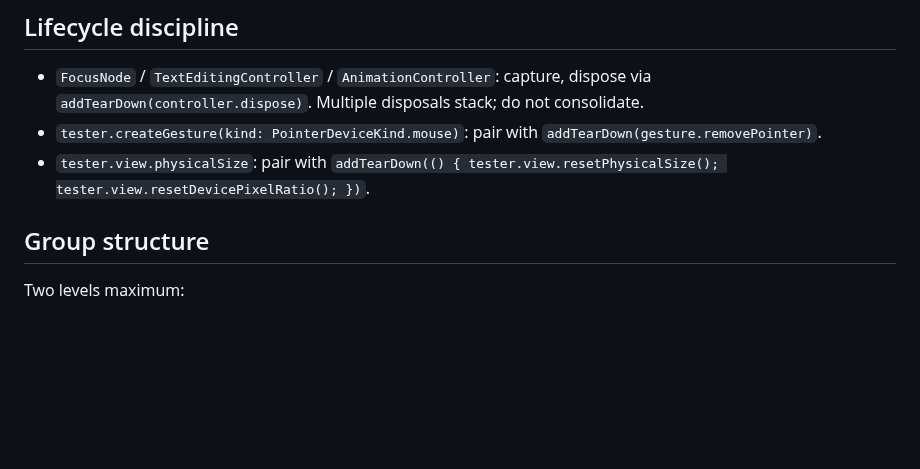
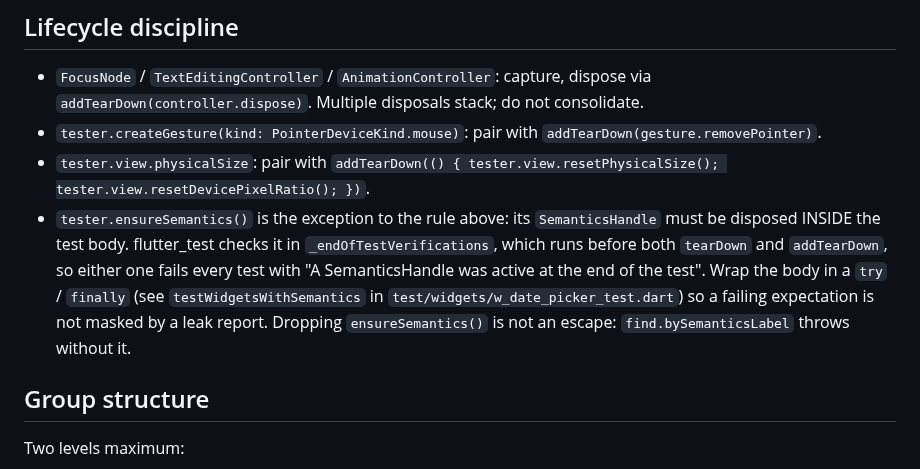
Before and after one commit to fluttersdk/wind, a Markdown page: .claude/rules/tests.md, the part around the change. Drawn GitHub-style; blank space fills up the shorter version.

Commit message:
docs(rules): SemanticsHandle is the exception to the addTearDown rule
The lifecycle section tells contributors to release test resources
through `addTearDown`, which is exactly wrong for a `SemanticsHandle`:
flutter_test checks disposal in `_endOfTestVerifications`, ahead of both
`tearDown` and `addTearDown`, so following the rule fails every test
that enables semantics. Records the trap and points at the wrapper in
the date-picker tests.

```diff
--- a/.claude/rules/tests.md
+++ b/.claude/rules/tests.md
@@ -91,6 +91,7 @@ testWidgets('iOS-only behavior', (tester) async {
 - `FocusNode` / `TextEditingController` / `AnimationController`: capture, dispose via `addTearDown(controller.dispose)`. Multiple disposals stack; do not consolidate.
 - `tester.createGesture(kind: PointerDeviceKind.mouse)`: pair with `addTearDown(gesture.removePointer)`.
 - `tester.view.physicalSize`: pair with `addTearDown(() { tester.view.resetPhysicalSize(); tester.view.resetDevicePixelRatio(); })`.
+- `tester.ensureSemantics()` is the exception to the rule above: its `SemanticsHandle` must be disposed INSIDE the test body. flutter_test checks it in `_endOfTestVerifications`, which runs before both `tearDown` and `addTearDown`, so either one fails every test with "A SemanticsHandle was active at the end of the test". Wrap the body in a `try` / `finally` (see `testWidgetsWithSemantics` in `test/widgets/w_date_picker_test.dart`) so a failing expectation is not masked by a leak report. Dropping `ensureSemantics()` is not an escape: `find.bySemanticsLabel` throws without it.
 
 ## Group structure
 
```
